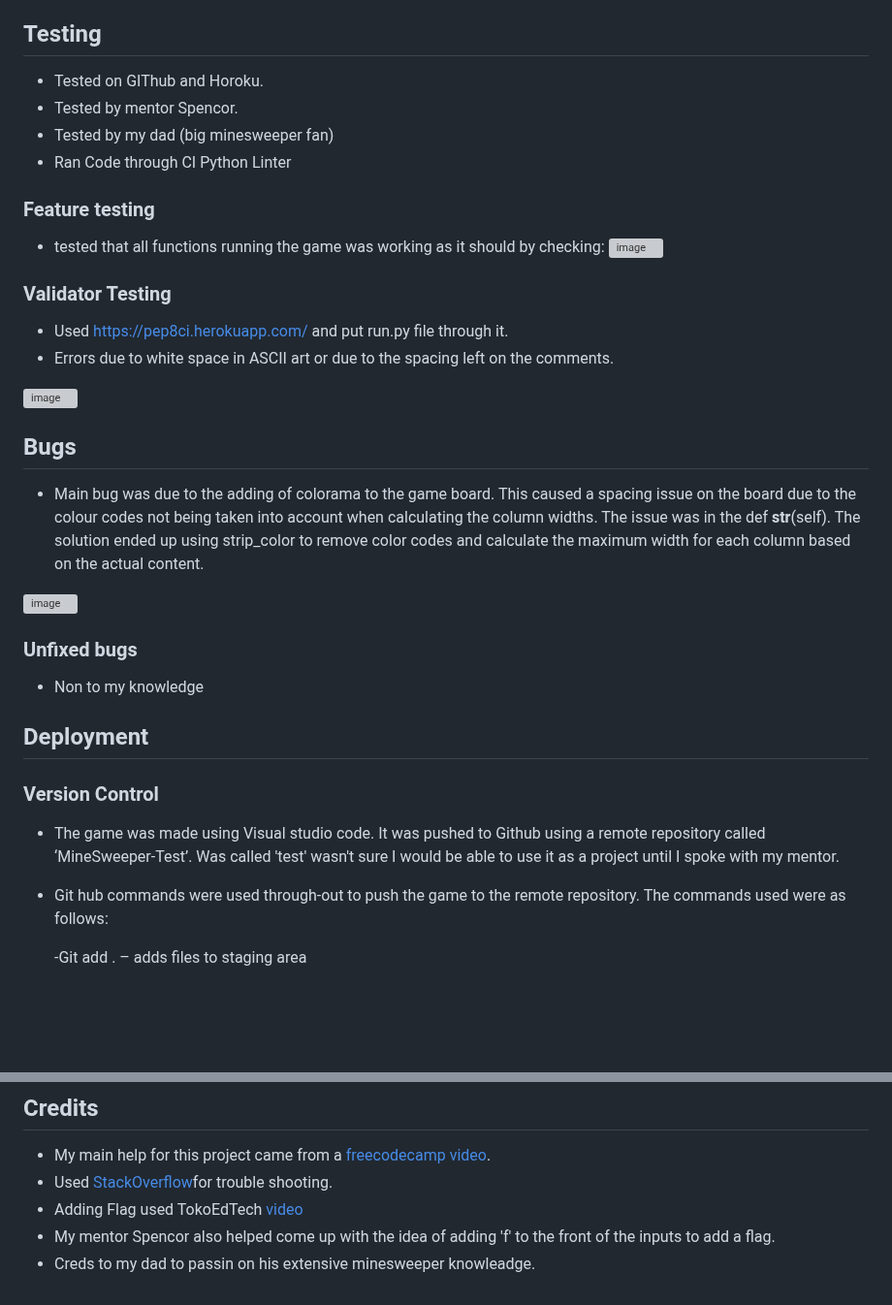
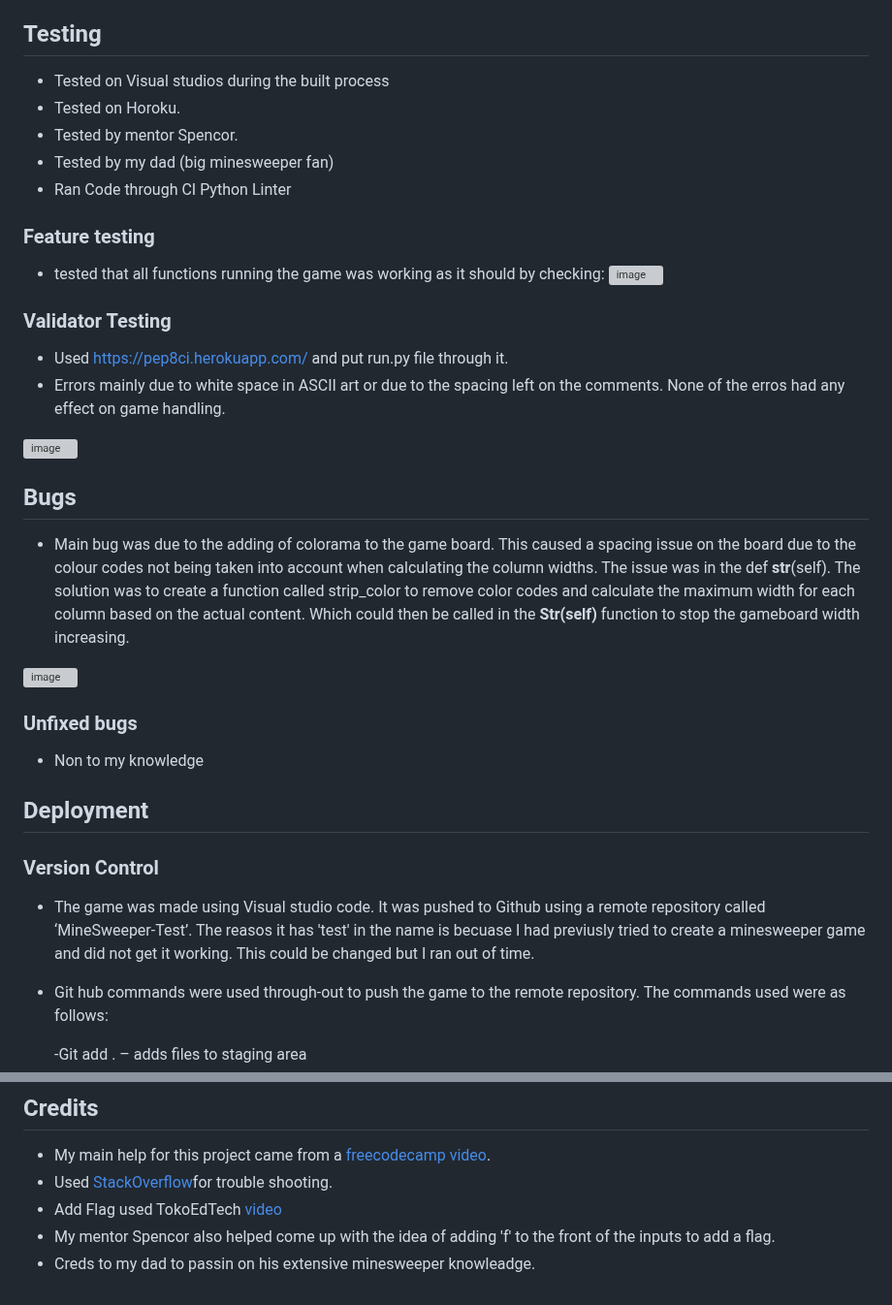
Before and after one commit to Lochy2000/MineSweeper-test, a Markdown page: README.md, 2 parts joined by grey strips. Shown at 97% size. GitHub-like rendering; blank space fills up the shorter version; grey boxes are pictures that could not be loaded.

```diff
--- a/README.md
+++ b/README.md
@@ -80,7 +80,8 @@ Difficulty levels. This can be done by adding three game modes which have more o
 
 
 ## Testing
-- Tested on GIThub and Horoku.
+- Tested on Visual studios during the built process
+- Tested on Horoku.
 - Tested by mentor Spencor.
 - Tested by my dad (big minesweeper fan)
 - Ran Code through  CI Python Linter
@@ -99,7 +100,7 @@ Difficulty levels. This can be done by adding three game modes which have more o
 ### Validator Testing
 
 - Used https://pep8ci.herokuapp.com/ and put run.py file through it.
-- Errors due to white space in ASCII art or due to the spacing left on the comments.
+- Errors mainly due to white space in ASCII art or due to the spacing left on the comments. None of the erros had any effect on game handling.
 
 ![image](https://github.com/user-attachments/assets/ea34f1d4-3885-4c2c-a5fc-c54942a5ae56)
 
@@ -107,7 +108,7 @@ Difficulty levels. This can be done by adding three game modes which have more o
 
 ## Bugs
 
-- Main bug was due to the adding of colorama to the game board. This caused a spacing issue on the board due to the colour codes not being taken into account when calculating the column widths. The issue was in the def __str__(self). The solution ended up using strip_color to remove color codes and calculate the maximum width for each column based on the actual content.
+- Main bug was due to the adding of colorama to the game board. This caused a spacing issue on the board due to the colour codes not being taken into account when calculating the column widths. The issue was in the def __str__(self). The solution was to create a function called strip_color to remove color codes and calculate the maximum width for each column based on the actual content. Which could then be called in the __Str(self)__ function to stop the gameboard width increasing.
 
 ![image](https://github.com/user-attachments/assets/3bc1e70b-bc36-4c53-b6e5-f90507bb1207)
 
@@ -120,7 +121,8 @@ Difficulty levels. This can be done by adding three game modes which have more o
 ## Deployment
 
 ### Version Control
-- The game was made using Visual studio code. It was pushed to Github using a remote repository called ‘MineSweeper-Test’. Was called 'test' wasn't sure I would be able to use it as a project until I spoke with my mentor.
+- The game was made using Visual studio code. It was pushed to Github using a remote repository called ‘MineSweeper-Test’. The reasos it has 'test' in the name is becuase I had previusly tried to create a minesweeper game and did not get it working. This could be changed but I ran out of time.
+
 - Git hub commands were used through-out to push the game to the remote repository. The commands used were as follows:
 
   -Git add . – adds files to staging area
@@ -171,6 +173,6 @@ Difficulty levels. This can be done by adding three game modes which have more o
 
 - My main help for this project came from a [freecodecamp video](https://www.youtube.com/watch?v=8ext9G7xspg&t=5236s&ab_channel=freeCodeCamp.org).
 - Used [StackOverflow](https://stackoverflow.com/questions/14693701/how-can-i-remove-the-ansi-escape-sequences-from-a-string-in-python)for trouble shooting.
-- Adding Flag used TokoEdTech [video](https://www.youtube.com/watch?v=XTT8mXwIGpQ&ab_channel=TokyoEdtech)
+- Add Flag used TokoEdTech [video](https://www.youtube.com/watch?v=XTT8mXwIGpQ&ab_channel=TokyoEdtech)
 - My mentor Spencor also helped come up with the idea of adding 'f' to the front of the inputs to add a flag.
 - Creds to my dad to passin on his extensive minesweeper knowleadge.
```
Also changed, not shown: other parts of README.md (+11 -11 lines).
